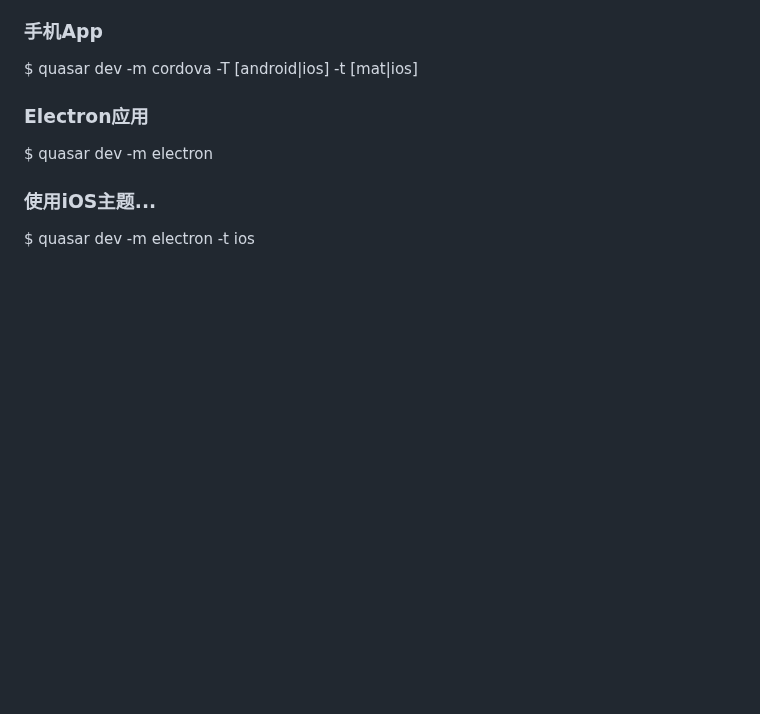
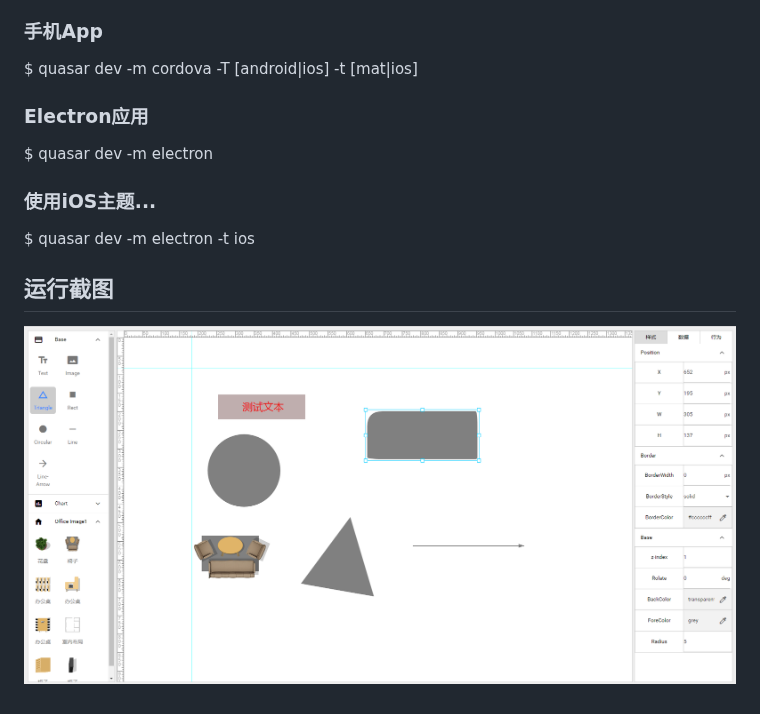
Before and after one commit to phynos/WebTopo, a Markdown page: README.md, the part around the change. Drawn GitHub-style; pictures changed too: shot.png (added); blank space fills up the shorter version.

```diff
--- a/README.md
+++ b/README.md
@@ -48,3 +48,6 @@ $ quasar dev -m cordova -T [android|ios] -t [mat|ios]
 $ quasar dev -m electron
 ### 使用iOS主题...
 $ quasar dev -m electron -t ios
+
+## 运行截图
+![avatar](shot.png)
```
Also changed, not shown: 1 other file.
